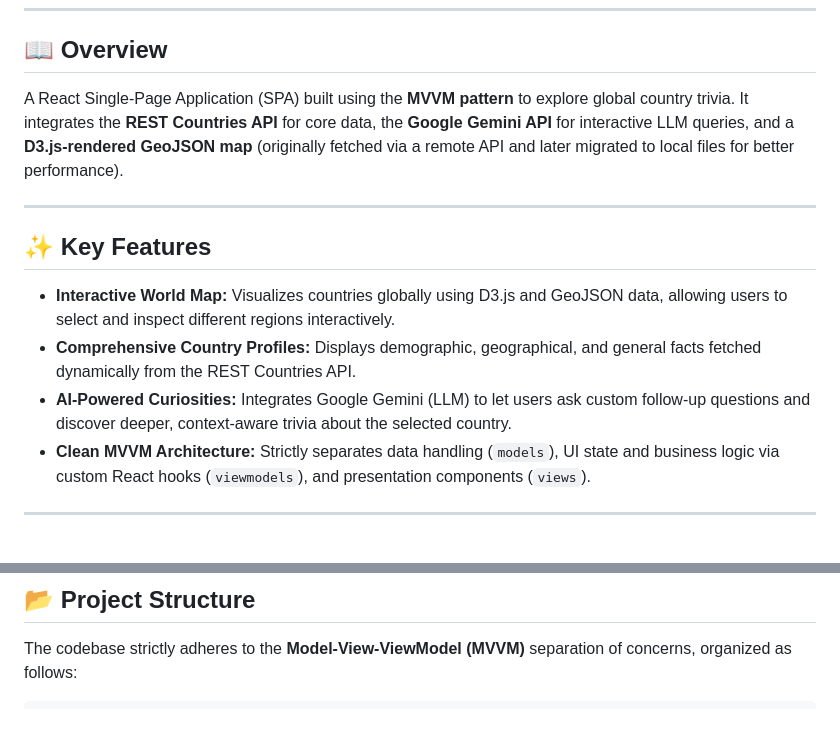
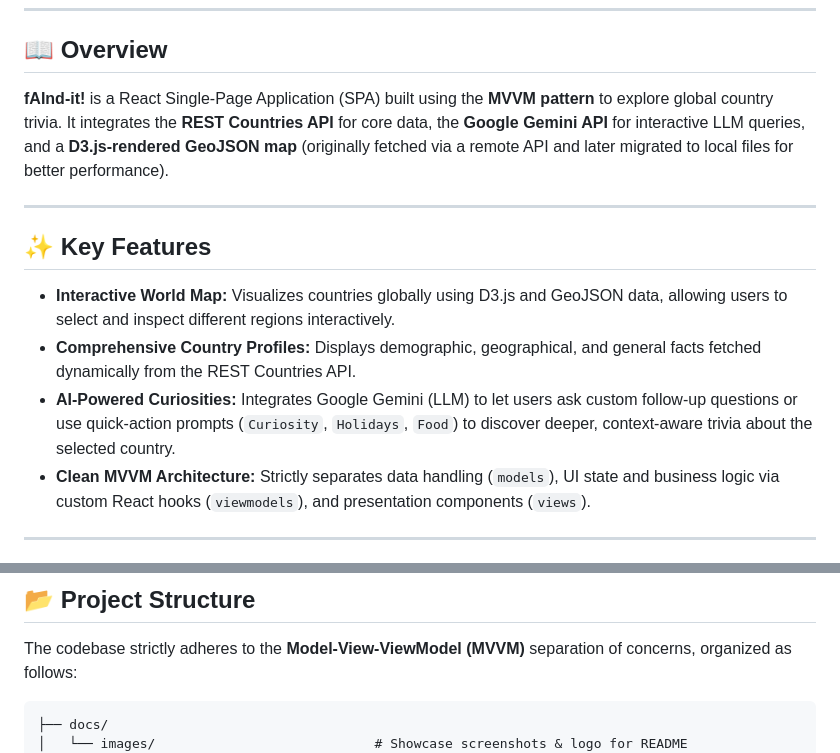
Before and after one commit to AlessioMeraldi/World-countries-facts-visualizer, a Markdown page: README.md, 2 parts joined by grey strips. GitHub-like rendering; blank space fills up the shorter version.

````diff
--- a/README.md
+++ b/README.md
@@ -7,7 +11,7 @@
 
 ## 📖 Overview
 
-A React Single-Page Application (SPA) built using the **MVVM pattern** to explore global country trivia. It integrates the **REST Countries API** for core data, the **Google Gemini API** for interactive LLM queries, and a **D3.js-rendered GeoJSON map** (originally fetched via a remote API and later migrated to local files for better performance).
+**fAInd-it!** is a React Single-Page Application (SPA) built using the **MVVM pattern** to explore global country trivia. It integrates the **REST Countries API** for core data, the **Google Gemini API** for interactive LLM queries, and a **D3.js-rendered GeoJSON map** (originally fetched via a remote API and later migrated to local files for better performance).
 
 ---
 
@@ -15,7 +19,7 @@ A React Single-Page Application (SPA) built using the **MVVM pattern** to explor
 
 * **Interactive World Map:** Visualizes countries globally using D3.js and GeoJSON data, allowing users to select and inspect different regions interactively.
 * **Comprehensive Country Profiles:** Displays demographic, geographical, and general facts fetched dynamically from the REST Countries API.
-* **AI-Powered Curiosities:** Integrates Google Gemini (LLM) to let users ask custom follow-up questions and discover deeper, context-aware trivia about the selected country.
+* **AI-Powered Curiosities:** Integrates Google Gemini (LLM) to let users ask custom follow-up questions or use quick-action prompts (`Curiosity`, `Holidays`, `Food`) to discover deeper, context-aware trivia about the selected country.
 * **Clean MVVM Architecture:** Strictly separates data handling (`models`), UI state and business logic via custom React hooks (`viewmodels`), and presentation components (`views`).
 
 ---
@@ -38,6 +42,8 @@ A React Single-Page Application (SPA) built using the **MVVM pattern** to explor
 The codebase strictly adheres to the **Model-View-ViewModel (MVVM)** separation of concerns, organized as follows:
 
 ```text
+├── docs/
+│   └── images/                            # Showcase screenshots & logo for README
 ├── public/
 ├── src/
 │   ├── assets/
````
Also changed, not shown: other parts of README.md (+33 -1 lines), docs/images/country-search.png (added), docs/images/dashboard-overview.png (added), docs/images/gemini-chat-showcase.png (added), docs/images/logo.png (added).
